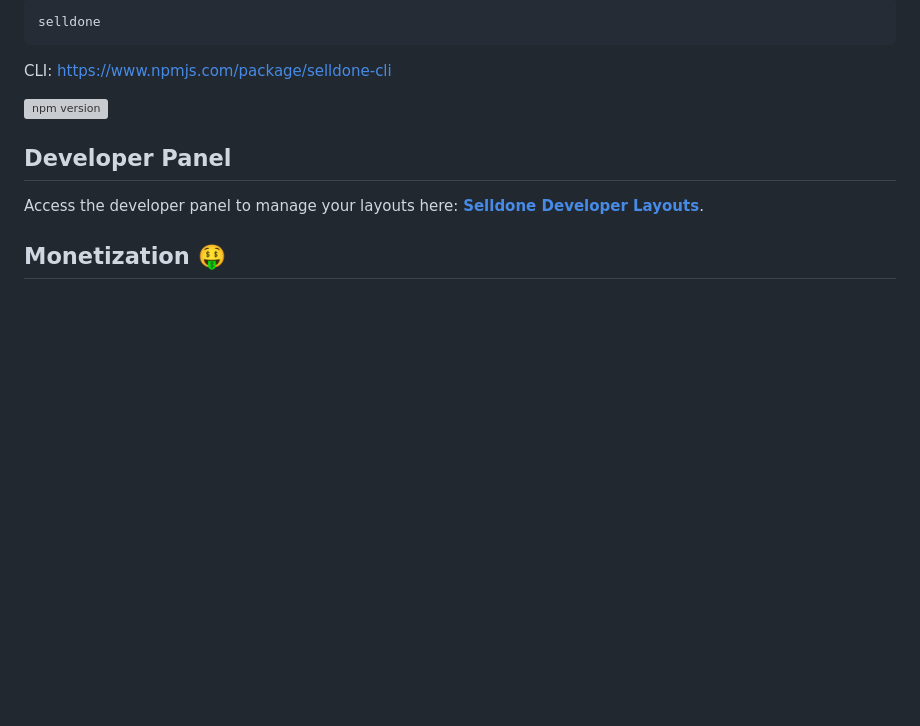
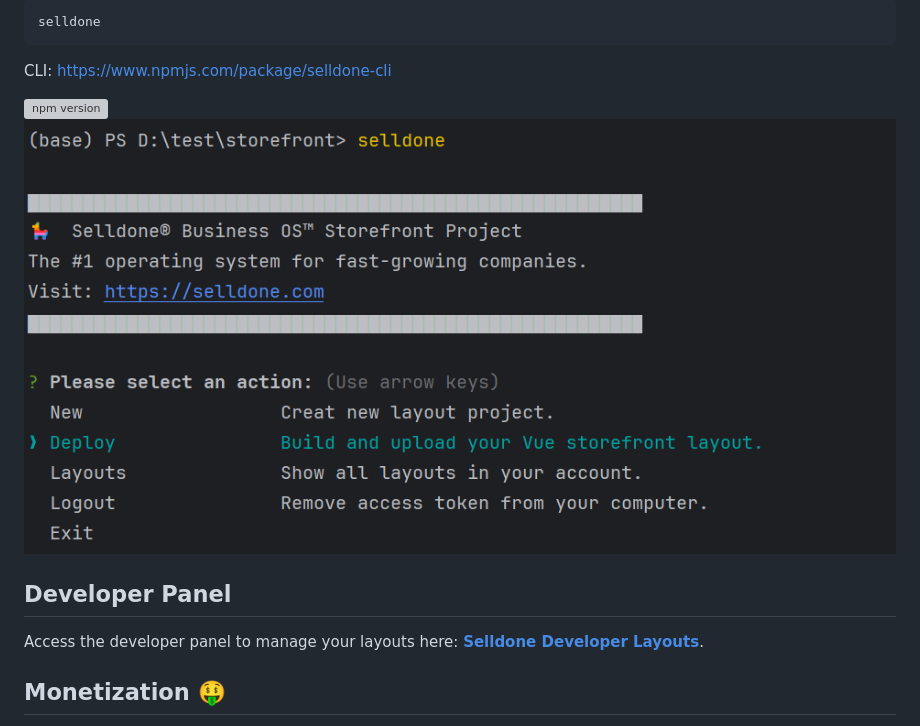
Before and after one commit to selldone-custom-layouts/official-pralino, a Markdown page: README.md, the part around one of its changes. Rendered like a GitHub page; pictures changed too: _docs/images/shell-selldone-command.png (added); blank space fills up the shorter version; grey boxes are pictures that could not be loaded.

```diff
--- a/README.md
+++ b/README.md
@@ -144,7 +144,7 @@ selldone
 CLI: https://www.npmjs.com/package/selldone-cli
 
 [![npm version](https://img.shields.io/npm/v/selldone-cli.svg)](https://www.npmjs.com/package/selldone-cli)
-
+![img.png](_docs/images/shell-selldone-command.png)
 
 ## Developer Panel
 Access the developer panel to manage your layouts here: [**Selldone Developer Layouts**](https://selldone.com/developer/layouts).
```
Also changed, not shown: other parts of README.md (+1 -1 lines).
